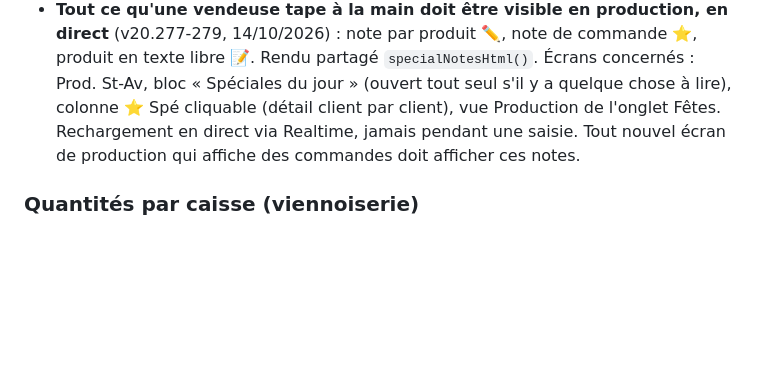
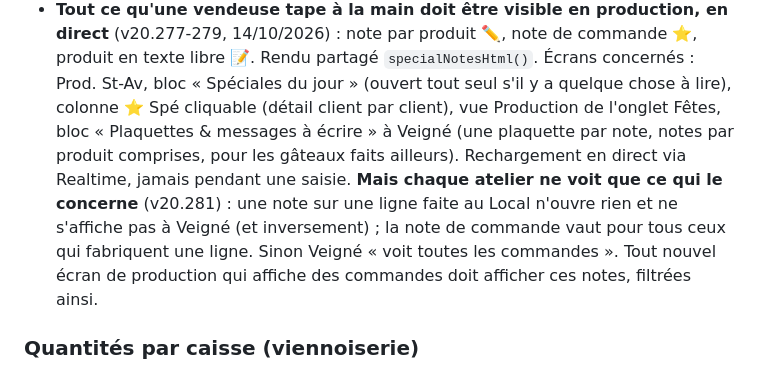
Before and after one commit to LBDD2014/bles-de-demain, a Markdown page: CLAUDE.md, the part around the change. Rendered like a GitHub page; blank space fills up the shorter version.

Commit message:
CLAUDE.md — règle métier précisée : chaque atelier ne voit que les notes qui le concernent (v20.281), bloc Plaquettes Veigné (v20.280) ; validé sur tablettes par Phil le 14/10
Co-Authored-By: Claude Fable 5.1 <noreply@anthropic.com>
Claude-Session: https://claude.ai/code/session_0137X6EQzLHh2RJaQkSqbhif

```diff
--- a/CLAUDE.md
+++ b/CLAUDE.md
@@ -142,8 +142,13 @@ Logo : `logo-splash.png.png` (fond noir, accent or sur "é").
   (v20.277-279, 14/10/2026) : note par produit ✏️, note de commande ⭐, produit en texte libre 📝.
   Rendu partagé `specialNotesHtml()`. Écrans concernés : Prod. St-Av, bloc « Spéciales du jour »
   (ouvert tout seul s'il y a quelque chose à lire), colonne ⭐ Spé cliquable (détail client par
-  client), vue Production de l'onglet Fêtes. Rechargement en direct via Realtime, jamais pendant
-  une saisie. Tout nouvel écran de production qui affiche des commandes doit afficher ces notes.
+  client), vue Production de l'onglet Fêtes, bloc « Plaquettes & messages à écrire » à Veigné
+  (une plaquette par note, notes par produit comprises, pour les gâteaux faits ailleurs).
+  Rechargement en direct via Realtime, jamais pendant une saisie.
+  **Mais chaque atelier ne voit que ce qui le concerne** (v20.281) : une note sur une ligne
+  faite au Local n'ouvre rien et ne s'affiche pas à Veigné (et inversement) ; la note de
+  commande vaut pour tous ceux qui fabriquent une ligne. Sinon Veigné « voit toutes les commandes ».
+  Tout nouvel écran de production qui affiche des commandes doit afficher ces notes, filtrées ainsi.
 
 ### Quantités par caisse (viennoiserie)
 
```
